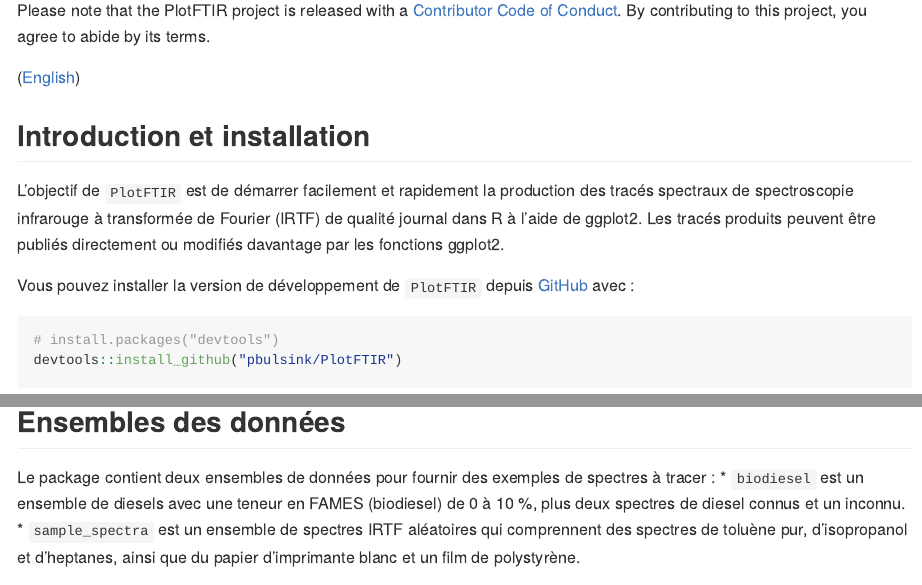
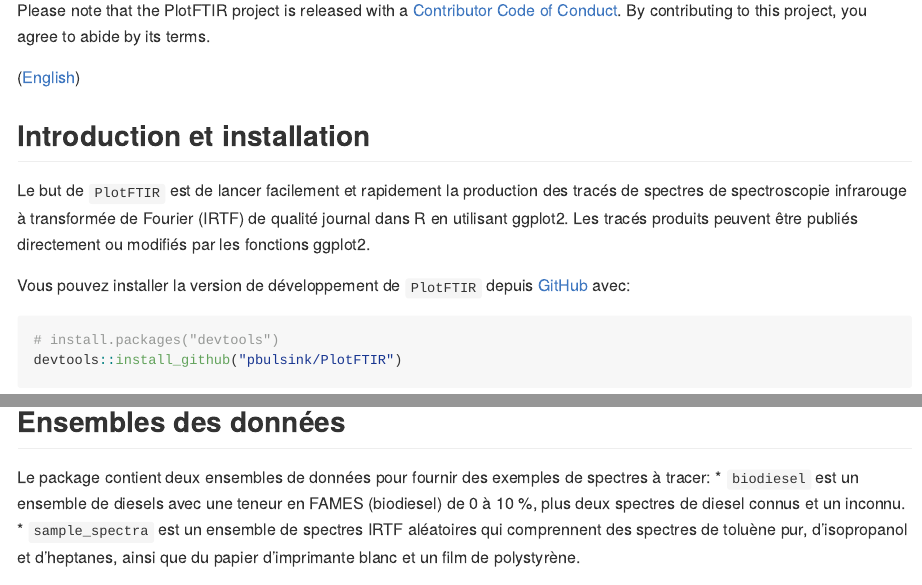
Before and after one commit to NRCan/PlotFTIR, an R Markdown document (README.Rmd): the page in a window 1100 px wide, from 3800 px down, and a second part further down, joined at a grey line. The pictures show the output file README.md that the author committed with the source, drawn offline in the style of GitHub; badge pictures from the web are left out.

Commit message:
Updated Translations

````diff
--- a/README.Rmd
+++ b/README.Rmd
@@ -163,9 +163,9 @@ Please note that the PlotFTIR project is released with a [Contributor Code of Co
 
 ## Introduction et installation
 
-L'objectif de `PlotFTIR` est de démarrer facilement et rapidement la production des tracés spectraux de spectroscopie infrarouge à transformée de Fourier (IRTF) de qualité journal dans R à l'aide de ggplot2. Les tracés produits peuvent être publiés directement ou modifiés davantage par les fonctions ggplot2.
+Le but de `PlotFTIR` est de lancer facilement et rapidement la production des tracés de spectres de spectroscopie infrarouge à transformée de Fourier (IRTF) de qualité journal dans R en utilisant ggplot2. Les tracés produits peuvent être publiés directement ou modifiés par les fonctions ggplot2.
 
-Vous pouvez installer la version de développement de `PlotFTIR` depuis [GitHub](https://github.com/) avec :
+Vous pouvez installer la version de développement de `PlotFTIR` depuis [GitHub](https://github.com/) avec:
 
 ``` r
 # install.packages("devtools")
````
Also changed, not shown: R/data.R (+7 -9 lines), R/manipulations.R (+82 -71 lines), R/plot_ftir.R (+28 -28 lines), R/utils.R (+26 -26 lines), README.md, README.Rmd (2 more changed lines), 12 other files.
